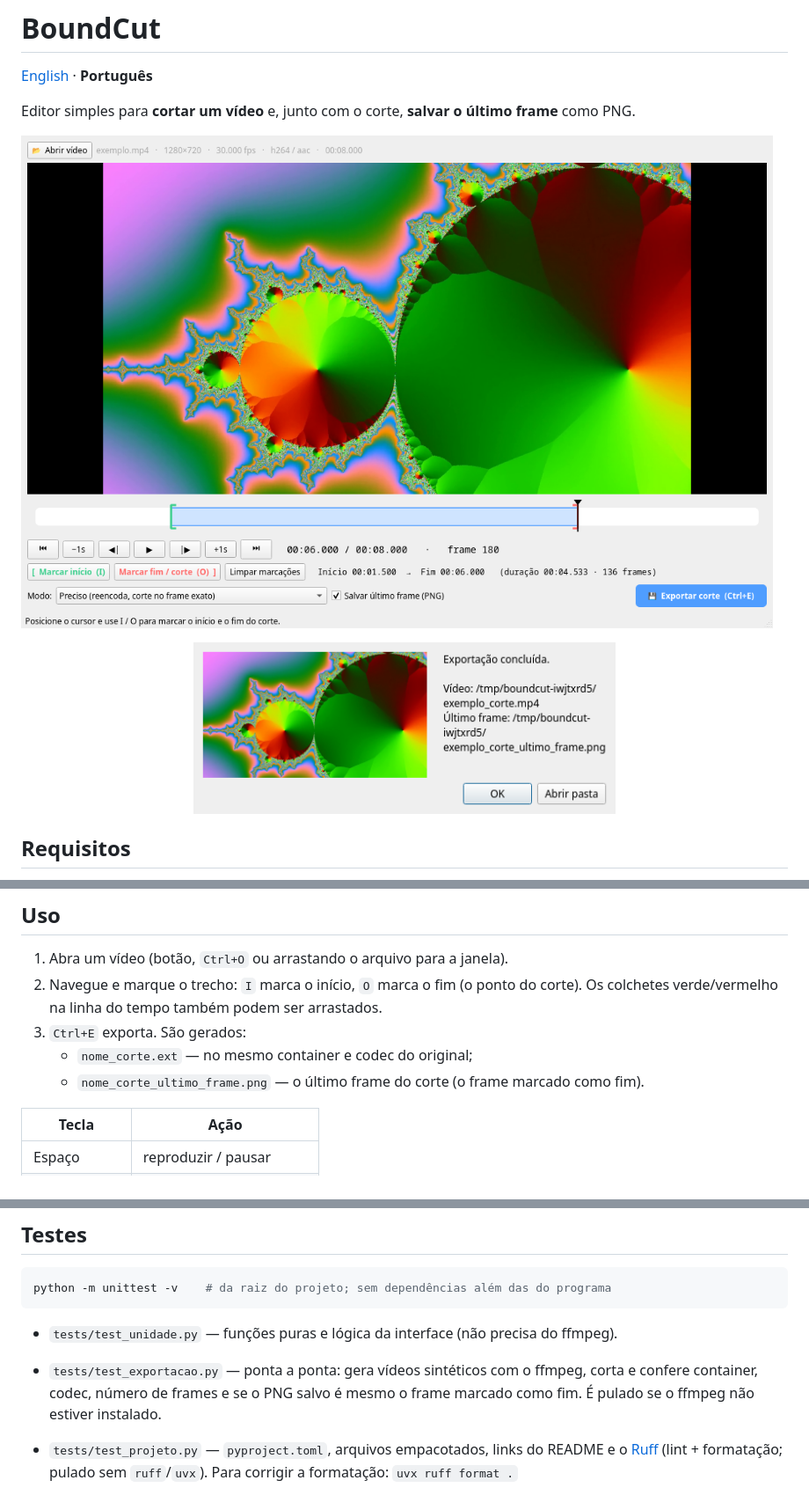
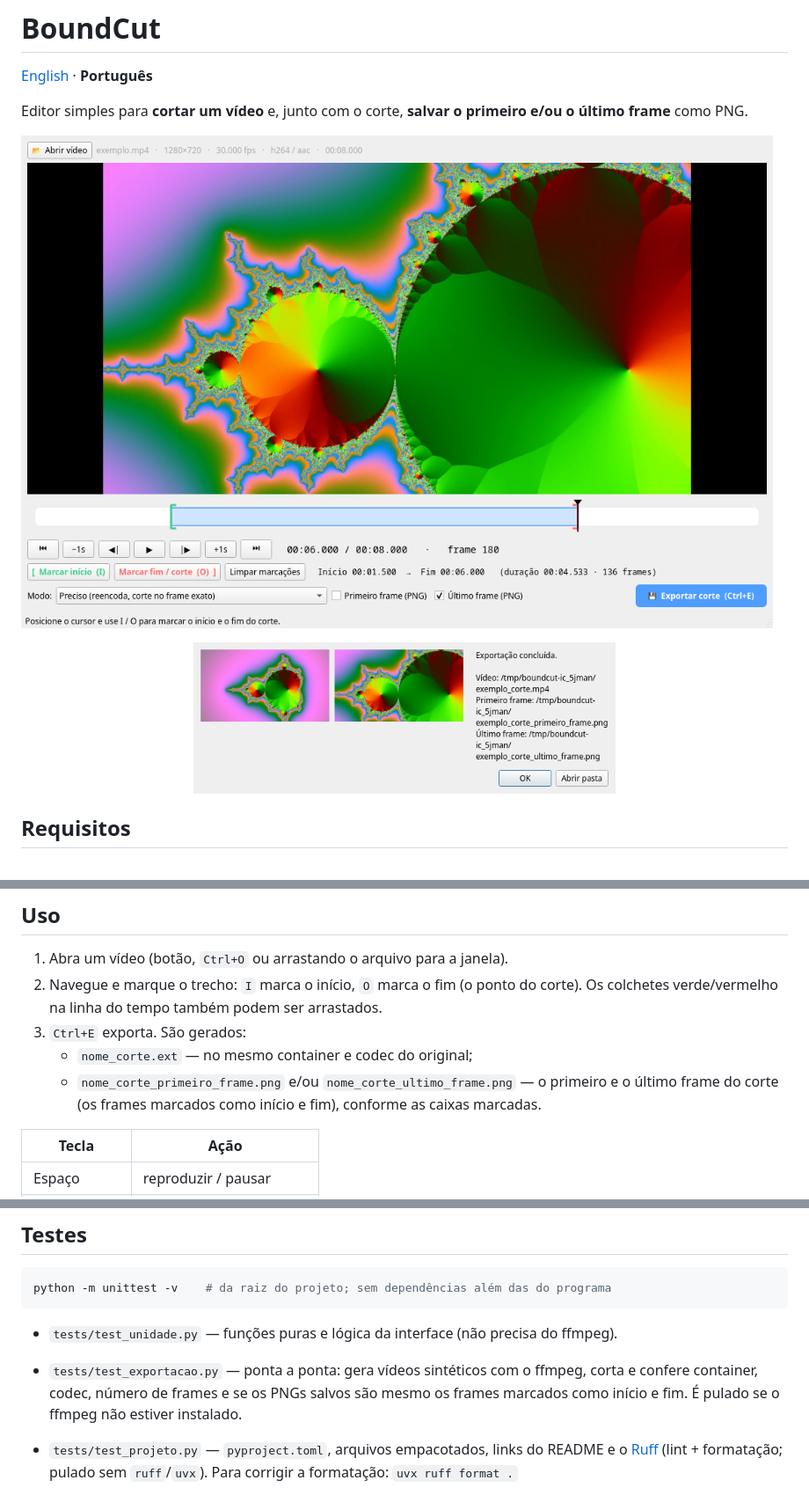
Before and after one commit to FRubik/boundcut, a Markdown page: README.pt-BR.md, 3 parts joined by grey strips. Shown at 88% size. Drawn GitHub-style; pictures changed too: assets/prints/exportado.png, assets/prints/janela.png.

```diff
--- a/README.pt-BR.md
+++ b/README.pt-BR.md
@@ -4,7 +4,7 @@
 
 [English](README.md) · **Português**
 
-Editor simples para **cortar um vídeo** e, junto com o corte, **salvar o último frame** como PNG.
+Editor simples para **cortar um vídeo** e, junto com o corte, **salvar o primeiro e/ou o último frame** como PNG.
 
 ![Janela do BoundCut com o trecho marcado na linha do tempo](assets/prints/janela.png)
 
@@ -45,7 +45,8 @@ O ffmpeg continua vindo do sistema em qualquer caso.
    Os colchetes verde/vermelho na linha do tempo também podem ser arrastados.
 3. `Ctrl+E` exporta. São gerados:
    - `nome_corte.ext` — no mesmo container e codec do original;
-   - `nome_corte_ultimo_frame.png` — o último frame do corte (o frame marcado como fim).
+   - `nome_corte_primeiro_frame.png` e/ou `nome_corte_ultimo_frame.png` — o primeiro e o último
+     frame do corte (os frames marcados como início e fim), conforme as caixas marcadas.
 
 | Tecla | Ação |
 |---|---|
@@ -70,7 +71,7 @@ python -m unittest -v    # da raiz do projeto; sem dependências além das do pr
 
 - `tests/test_unidade.py` — funções puras e lógica da interface (não precisa do ffmpeg).
 - `tests/test_exportacao.py` — ponta a ponta: gera vídeos sintéticos com o ffmpeg, corta e confere
-  container, codec, número de frames e se o PNG salvo é mesmo o frame marcado como fim.
+  container, codec, número de frames e se os PNGs salvos são mesmo os frames marcados como início e fim.
   É pulado se o ffmpeg não estiver instalado.
 
 - `tests/test_projeto.py` — `pyproject.toml`, arquivos empacotados, links do README e o
```
Also changed, not shown: other parts of README.pt-BR.md (+1 -1 lines), README.md (+5 -4 lines), 5 other files.
